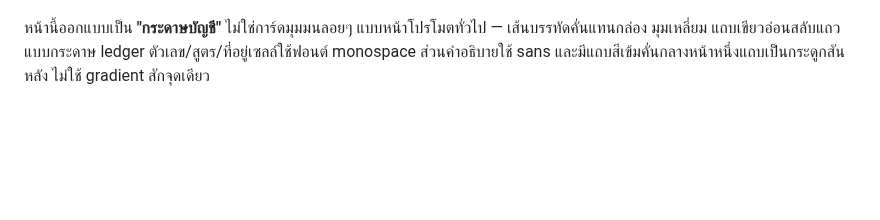
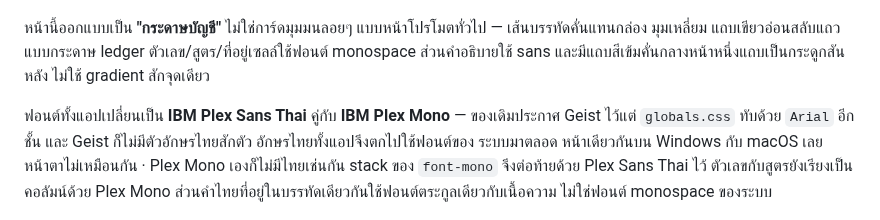
Before and after one commit to SuruchBoss/ExcelToGo, a Markdown page: README.md, the part around the change. Drawn GitHub-style; blank space fills up the shorter version.

```diff
--- a/README.md
+++ b/README.md
@@ -650,6 +650,12 @@ dropdown ยังอยู่ ความกว้างคอลัมน์
 แถบเขียวอ่อนสลับแถวแบบกระดาษ ledger ตัวเลข/สูตร/ที่อยู่เซลล์ใช้ฟอนต์ monospace ส่วนคำอธิบายใช้ sans
 และมีแถบสีเข้มคั่นกลางหน้าหนึ่งแถบเป็นกระดูกสันหลัง ไม่ใช้ gradient สักจุดเดียว
 
+ฟอนต์ทั้งแอปเปลี่ยนเป็น **IBM Plex Sans Thai** คู่กับ **IBM Plex Mono** — ของเดิมประกาศ Geist ไว้แต่
+`globals.css` ทับด้วย `Arial` อีกชั้น และ Geist ก็ไม่มีตัวอักษรไทยสักตัว อักษรไทยทั้งแอปจึงตกไปใช้ฟอนต์ของ
+ระบบมาตลอด หน้าเดียวกันบน Windows กับ macOS เลยหน้าตาไม่เหมือนกัน · Plex Mono เองก็ไม่มีไทยเช่นกัน
+stack ของ `font-mono` จึงต่อท้ายด้วย Plex Sans Thai ไว้ ตัวเลขกับสูตรยังเรียงเป็นคอลัมน์ด้วย Plex Mono
+ส่วนคำไทยที่อยู่ในบรรทัดเดียวกันใช้ฟอนต์ตระกูลเดียวกับเนื้อความ ไม่ใช่ฟอนต์ monospace ของระบบ
+
 <p align="center"><img src="public/screenshots/27-landing-stats.png" width="820"></p>
 <p align="center"><sub>แถบเข้ม "เบื้องหลัง" และหัวข้อ <b>สิ่งที่ยังทำไม่ได้</b> — เขียนข้อจำกัดไว้บนหน้าแรก ไม่ใช่ซ่อนใน README</sub></p>
 
```
Also changed, not shown: README.en.md (+7 -0 lines), public/screenshots/25-landing.png, 3 other files.
